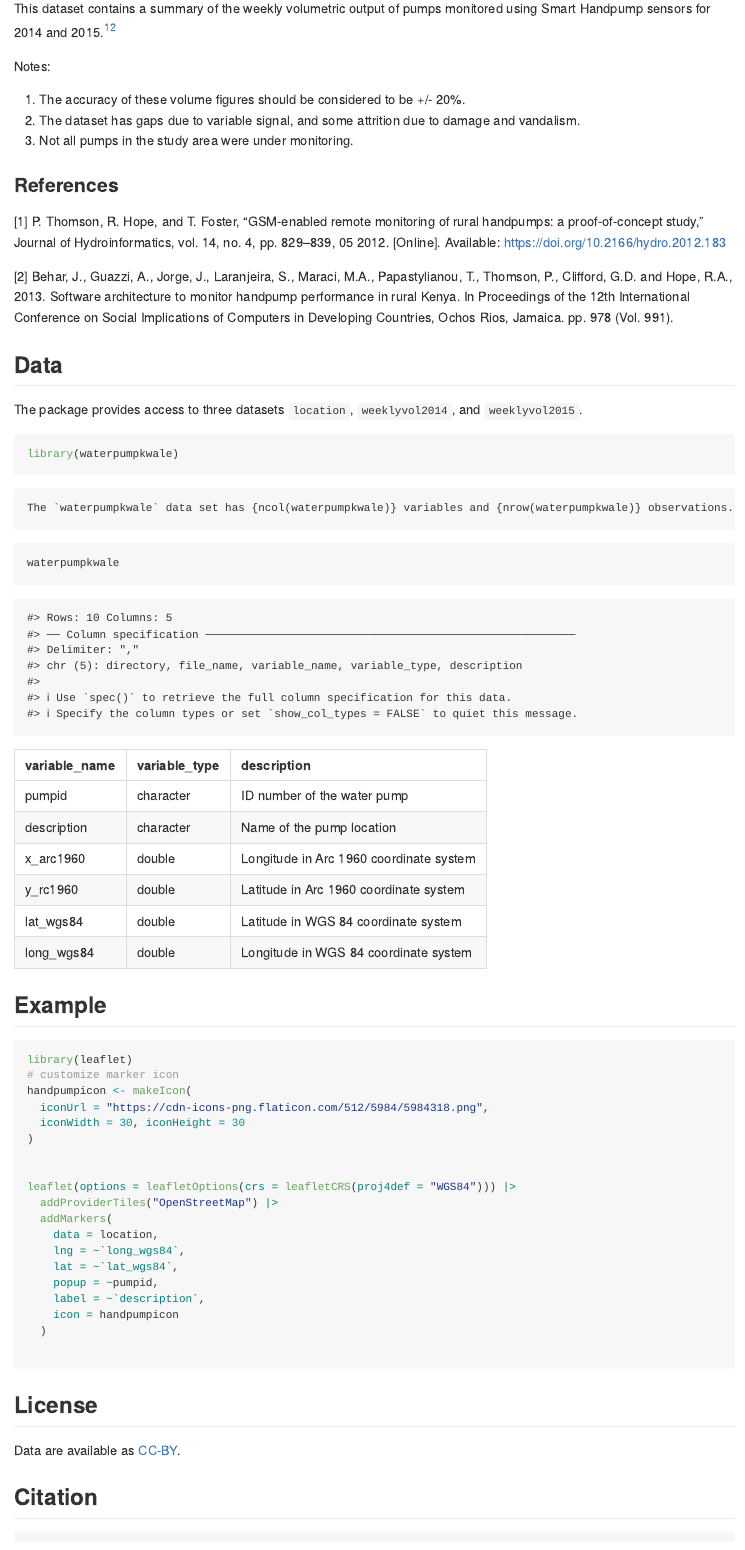
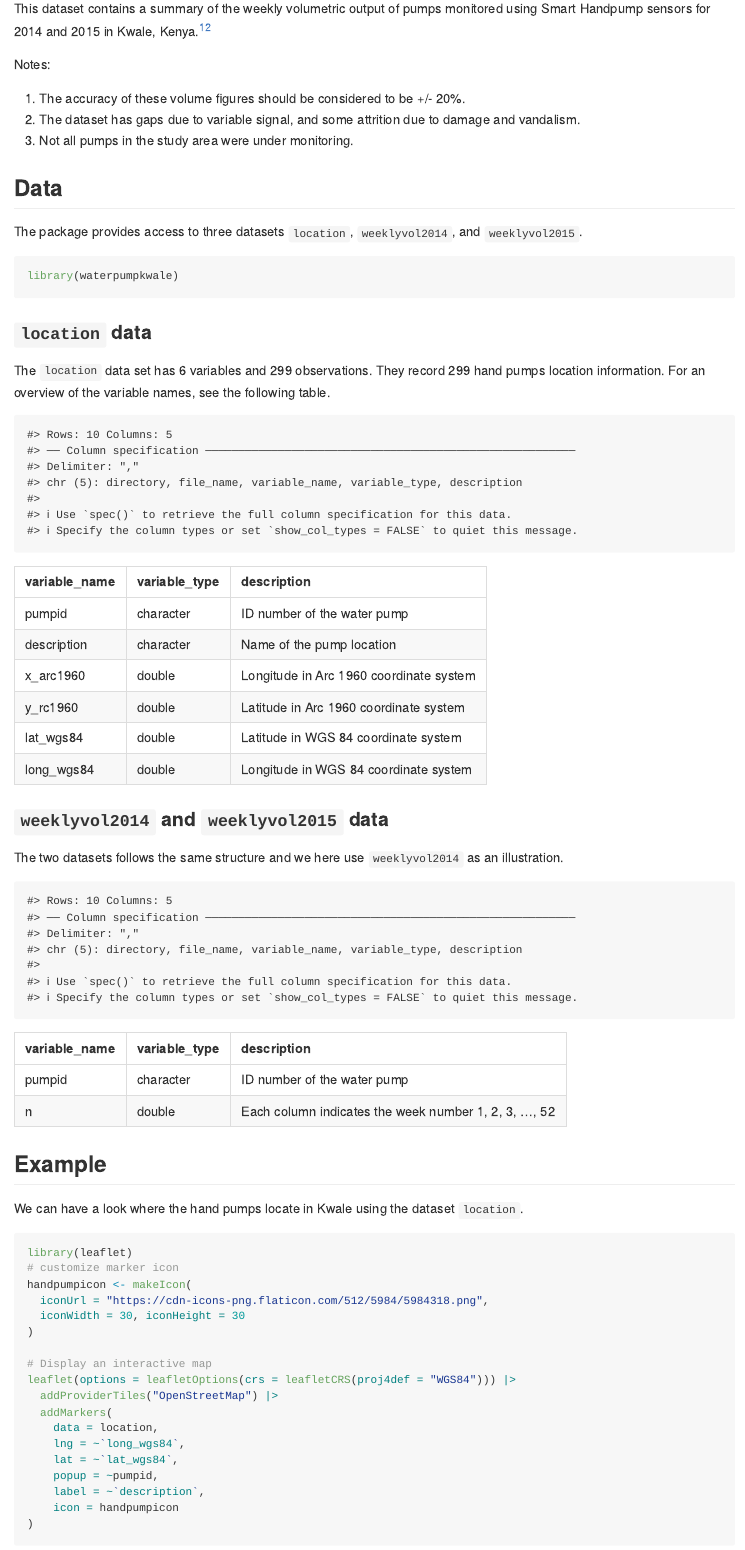
Before and after one commit to openwashdata/waterpumpkwale, an R Markdown document (README.Rmd): the page in a window 1100 px wide, from 730 px down before the commit and from 720 px down after it, so that both start at the same text. Rendered offline with R 4.5, knitr and Pandoc, with nearby package versions; badge pictures from the web are left out.

Commit message:
update readme

````diff
--- a/README.Rmd
+++ b/README.Rmd
@@ -57,6 +57,6 @@ file from the table below.
 
 This dataset contains a summary of the weekly volumetric output of pumps
-monitored using Smart Handpump sensors for 2014 and 2015.[^1][^2]
+monitored using Smart Handpump sensors for 2014 and 2015 in Kwale, Kenya.[^1][^2]
 
 [^1]: Grants that permitted the data collection include: Groundwater
     Risk Management for Growth and Development project (NE/M008894/1)
@@ -77,4 +77,58 @@ Notes:
     to damage and vandalism.
 3.  Not all pumps in the study area were under monitoring.
 
-### References
+
+## Data
+
+The package provides access to three datasets `location`,
+`weeklyvol2014`, and `weeklyvol2015`.
+
+```{r}
+library(waterpumpkwale)
+```
+### `location` data
+
+The `location` data set has 6 variables and 299 observations.
+They record 299 hand pumps location information.
+For an overview of the variable names, see the following table.
+
+
+```{r, echo=FALSE}
+readr::read_csv("data-raw/dictionary.csv") |>
+  dplyr::filter(file_name == "location.rda") |>
+  dplyr::select(variable_name:description) |>
+  knitr::kable()
+```
+
+### `weeklyvol2014` and `weeklyvol2015` data
+The two datasets follows the same structure and we here use `weeklyvol2014` as an illustration.
+```{r echo=FALSE}
+readr::read_csv("data-raw/dictionary.csv") |>
+  dplyr::filter(file_name == "weeklyvol2014.rda") |>
+  dplyr::select(variable_name:description) |>
+  knitr::kable()
+```
+
+## Example
+
+We can have a look where the hand pumps locate in Kwale using the
+dataset `location`.
+
+```{r eval=FALSE}
+library(leaflet)
+# customize marker icon
+handpumpicon <- makeIcon(
+  iconUrl = "https://cdn-icons-png.flaticon.com/512/5984/5984318.png",
+  iconWidth = 30, iconHeight = 30
+)
+
+# Display an interactive map
+leaflet(options = leafletOptions(crs = leafletCRS(proj4def = "WGS84"))) |>
+  addProviderTiles("OpenStreetMap") |>
+  addMarkers(
+    data = location,
+    lng = ~`long_wgs84`,
+    lat = ~`lat_wgs84`,
+    popup = ~pumpid,
+    label = ~`description`,
+    icon = handpumpicon
@@ -90,54 +162,3 @@ Software architecture to monitor handpump performance in rural Kenya. In
 Proceedings of the 12th International Conference on Social Implications
 of Computers in Developing Countries, Ochos Rios, Jamaica. pp. 978 (Vol.
 991).
-
-## Data
-
-The package provides access to three datasets `location`,
-`weeklyvol2014`, and `weeklyvol2015`.
-
-```{r}
-library(waterpumpkwale)
-```
-
-```
-The `waterpumpkwale` data set has {ncol(waterpumpkwale)} variables and {nrow(waterpumpkwale)} observations. For an overview of the variable names, see the following table.
-```
-
-```{r, eval=FALSE}
-waterpumpkwale
-```
-
-```{r, echo=FALSE}
-readr::read_csv("data-raw/dictionary.csv") |>
-  dplyr::filter(file_name == "location.rda") |>
-  dplyr::select(variable_name:description) |>
-  knitr::kable()
-```
-
-## Example
-
-```{r eval=FALSE}
-library(leaflet)
-# customize marker icon
-handpumpicon <- makeIcon(
-  iconUrl = "https://cdn-icons-png.flaticon.com/512/5984/5984318.png",
-  iconWidth = 30, iconHeight = 30
-)
-
-
-leaflet(options = leafletOptions(crs = leafletCRS(proj4def = "WGS84"))) |>
-  addProviderTiles("OpenStreetMap") |>
-  addMarkers(
-    data = location,
-    lng = ~`long_wgs84`,
-    lat = ~`lat_wgs84`,
-    popup = ~pumpid,
-    label = ~`description`,
-    icon = handpumpicon
-  )
-
-
-```
-## License
-Data are available as [CC-BY](https://github.com/openwashdata/waterpumpkwale/blob/main/LICENSE.md).
````
Also changed, not shown: README.md, README.Rmd (27 more changed lines).
